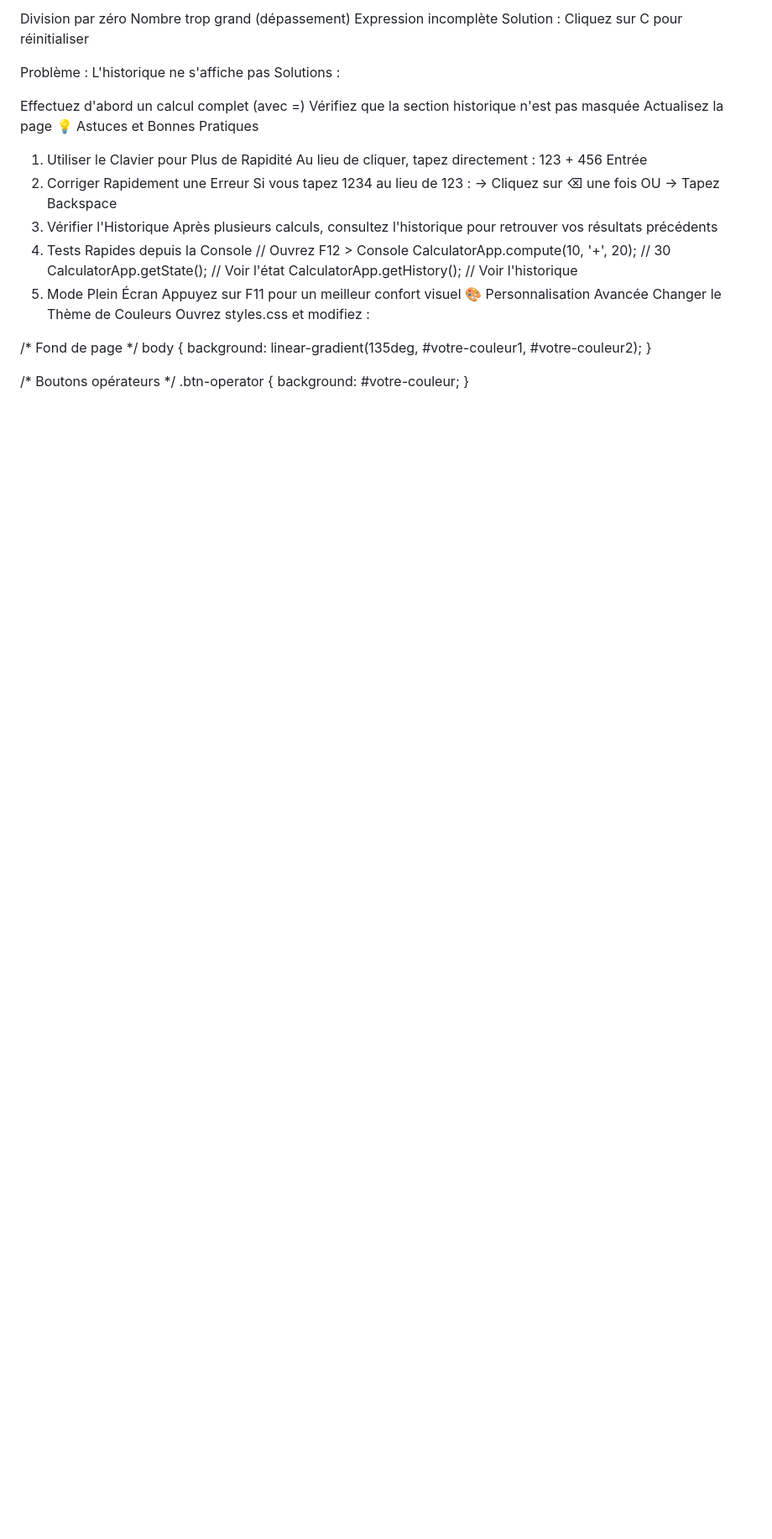
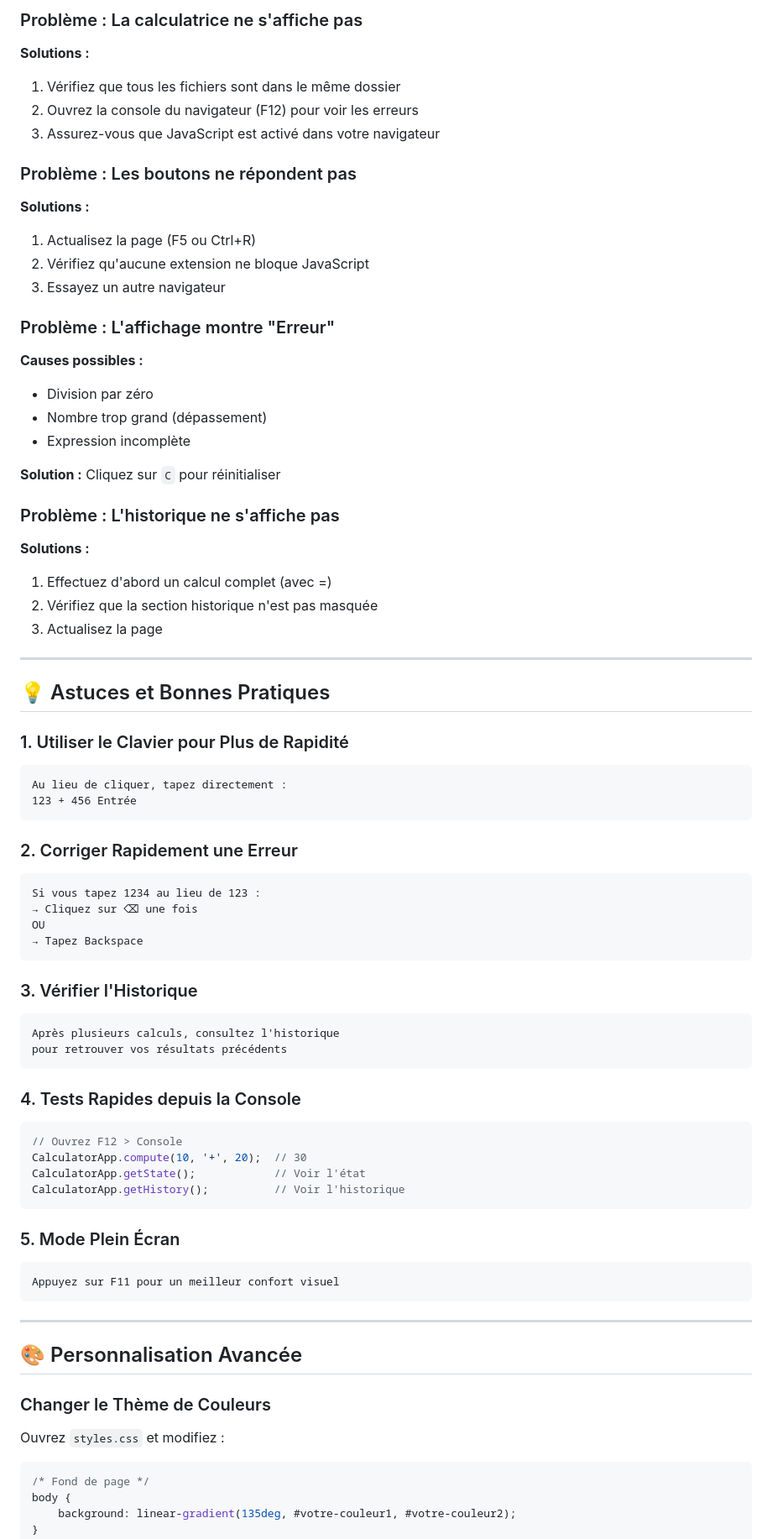
Before and after one commit to mohammed-ks02/calculator-js, a Markdown page: readme.md, the part around one of its changes. Shown at 84% size. GitHub-like rendering; blank space fills up the shorter version.

````diff
--- a/readme.md
+++ b/readme.md
@@ -242,38 +330,80 @@ Causes possibles :
 
-Division par zéro
-Nombre trop grand (dépassement)
-Expression incomplète
-Solution : Cliquez sur C pour réinitialiser
+### Problème : La calculatrice ne s'affiche pas
 
-Problème : L'historique ne s'affiche pas
-Solutions :
+**Solutions :**
+1. Vérifiez que tous les fichiers sont dans le même dossier
+2. Ouvrez la console du navigateur (F12) pour voir les erreurs
+3. Assurez-vous que JavaScript est activé dans votre navigateur
 
-Effectuez d'abord un calcul complet (avec =)
-Vérifiez que la section historique n'est pas masquée
-Actualisez la page
-💡 Astuces et Bonnes Pratiques
-1. Utiliser le Clavier pour Plus de Rapidité
+### Problème : Les boutons ne répondent pas
+
+**Solutions :**
+1. Actualisez la page (F5 ou Ctrl+R)
+2. Vérifiez qu'aucune extension ne bloque JavaScript
+3. Essayez un autre navigateur
+
+### Problème : L'affichage montre "Erreur"
+
+**Causes possibles :**
+- Division par zéro
+- Nombre trop grand (dépassement)
+- Expression incomplète
+
+**Solution :** Cliquez sur `C` pour réinitialiser
+
+### Problème : L'historique ne s'affiche pas
+
+**Solutions :**
+1. Effectuez d'abord un calcul complet (avec =)
+2. Vérifiez que la section historique n'est pas masquée
+3. Actualisez la page
+
+---
+
+## 💡 Astuces et Bonnes Pratiques
+
+### 1. Utiliser le Clavier pour Plus de Rapidité
+```
 Au lieu de cliquer, tapez directement :
 123 + 456 Entrée
-2. Corriger Rapidement une Erreur
+```
+
+### 2. Corriger Rapidement une Erreur
+```
 Si vous tapez 1234 au lieu de 123 :
 → Cliquez sur ⌫ une fois
 OU
 → Tapez Backspace
-3. Vérifier l'Historique
+```
+
+### 3. Vérifier l'Historique
+```
 Après plusieurs calculs, consultez l'historique
 pour retrouver vos résultats précédents
-4. Tests Rapides depuis la Console
+```
+
+### 4. Tests Rapides depuis la Console
+```javascript
 // Ouvrez F12 > Console
 CalculatorApp.compute(10, '+', 20);  // 30
 CalculatorApp.getState();            // Voir l'état
 CalculatorApp.getHistory();          // Voir l'historique
-5. Mode Plein Écran
+```
+
+### 5. Mode Plein Écran
+```
 Appuyez sur F11 pour un meilleur confort visuel
-🎨 Personnalisation Avancée
-Changer le Thème de Couleurs
-Ouvrez styles.css et modifiez :
+```
 
+---
+
+## 🎨 Personnalisation Avancée
+
+### Changer le Thème de Couleurs
+
+Ouvrez `styles.css` et modifiez :
+
+```css
 /* Fond de page */
 body {
     background: linear-gradient(135deg, #votre-couleur1, #votre-couleur2);
````
Also changed, not shown: other parts of readme.md (+223 -122 lines).
